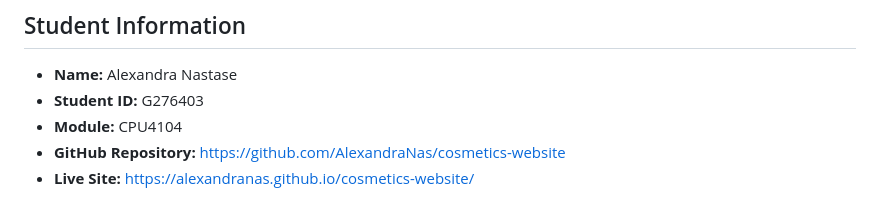
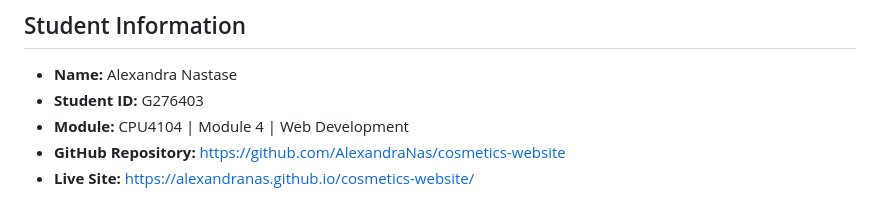
Before and after one commit to AlexandraNas/cosmetics-website, a Markdown page: README.md, the part around the change. Drawn GitHub-style.

```diff
--- a/README.md
+++ b/README.md
@@ -8,7 +8,7 @@ A front-end e-commerce website for a beauty and cosmetics brand, built with HTML
 
 - **Name:** Alexandra Nastase
 - **Student ID:** G276403
-- **Module:** CPU4104
+- **Module:** CPU4104 | Module 4 | Web Development
 - **GitHub Repository:** https://github.com/AlexandraNas/cosmetics-website
 - **Live Site:** https://alexandranas.github.io/cosmetics-website/
 
```
